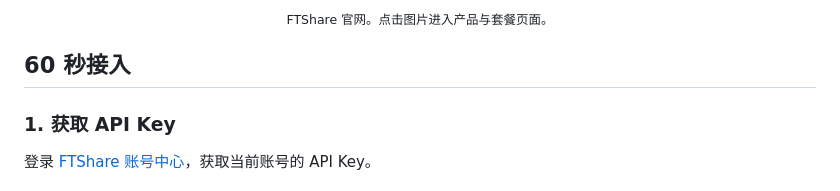
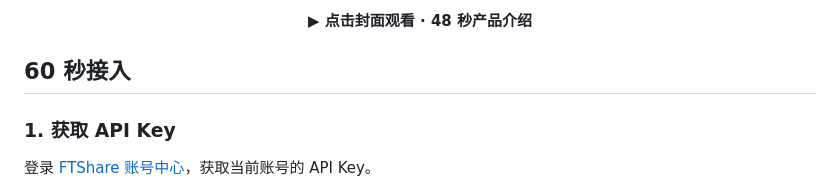
Before and after one commit to FTShare-Lab/FTShare-MCP, a Markdown page: README.md, the part around one of its changes. GitHub-like rendering.

```diff
--- a/README.md
+++ b/README.md
@@ -37,6 +37,6 @@ FTShare MCP 是面向 AI Agent 的只读金融数据 MCP 服务。Claude Code、
 </p>
 
-<p align="center"><sub>FTShare 官网。点击图片进入产品与套餐页面。</sub></p>
+<p align="center"><strong>▶ 点击封面观看 · 48 秒产品介绍</strong></p>
 
 ## 60 秒接入
 
```
Also changed, not shown: other parts of README.md (+1 -1 lines), README_EN.md (+2 -2 lines), docs/assets/readme/promo-cover.jpg (added).
